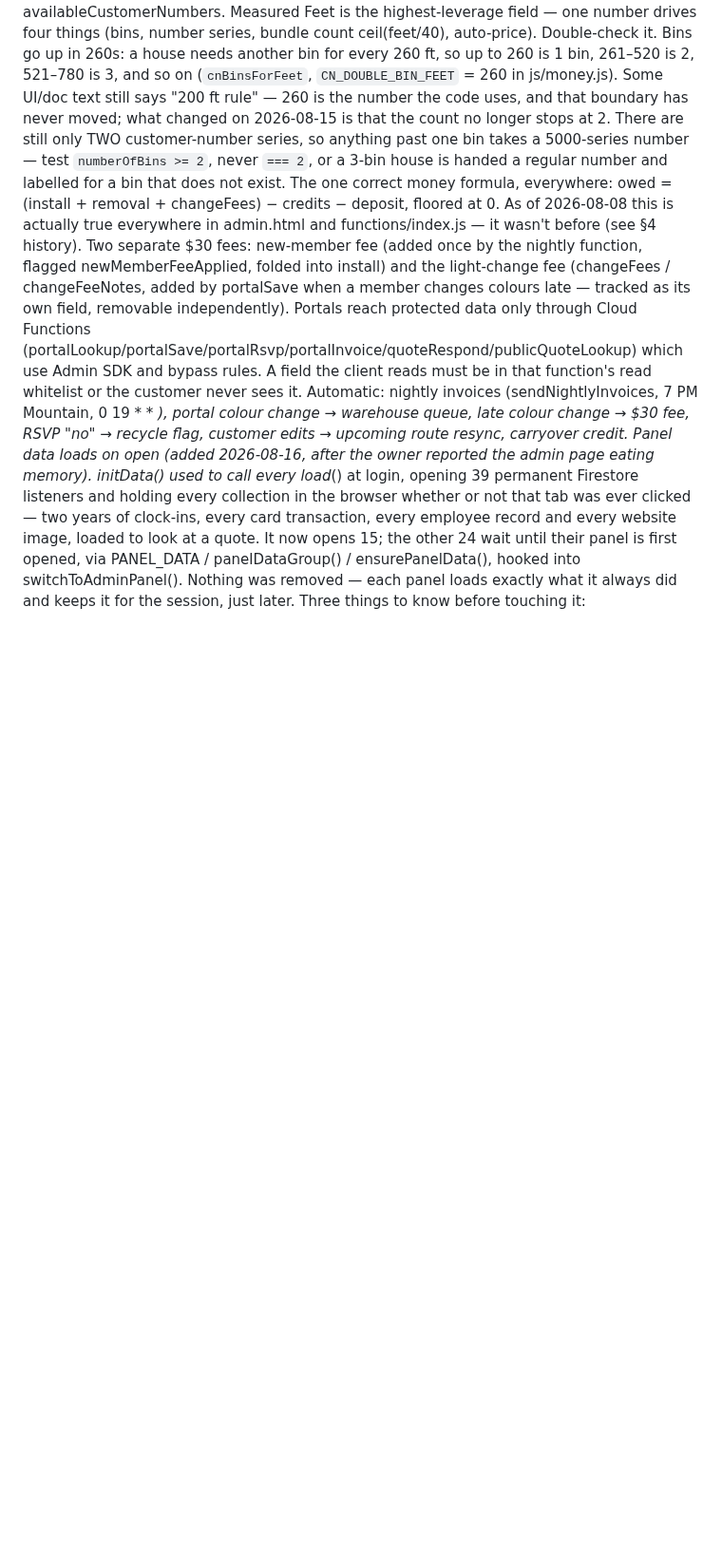
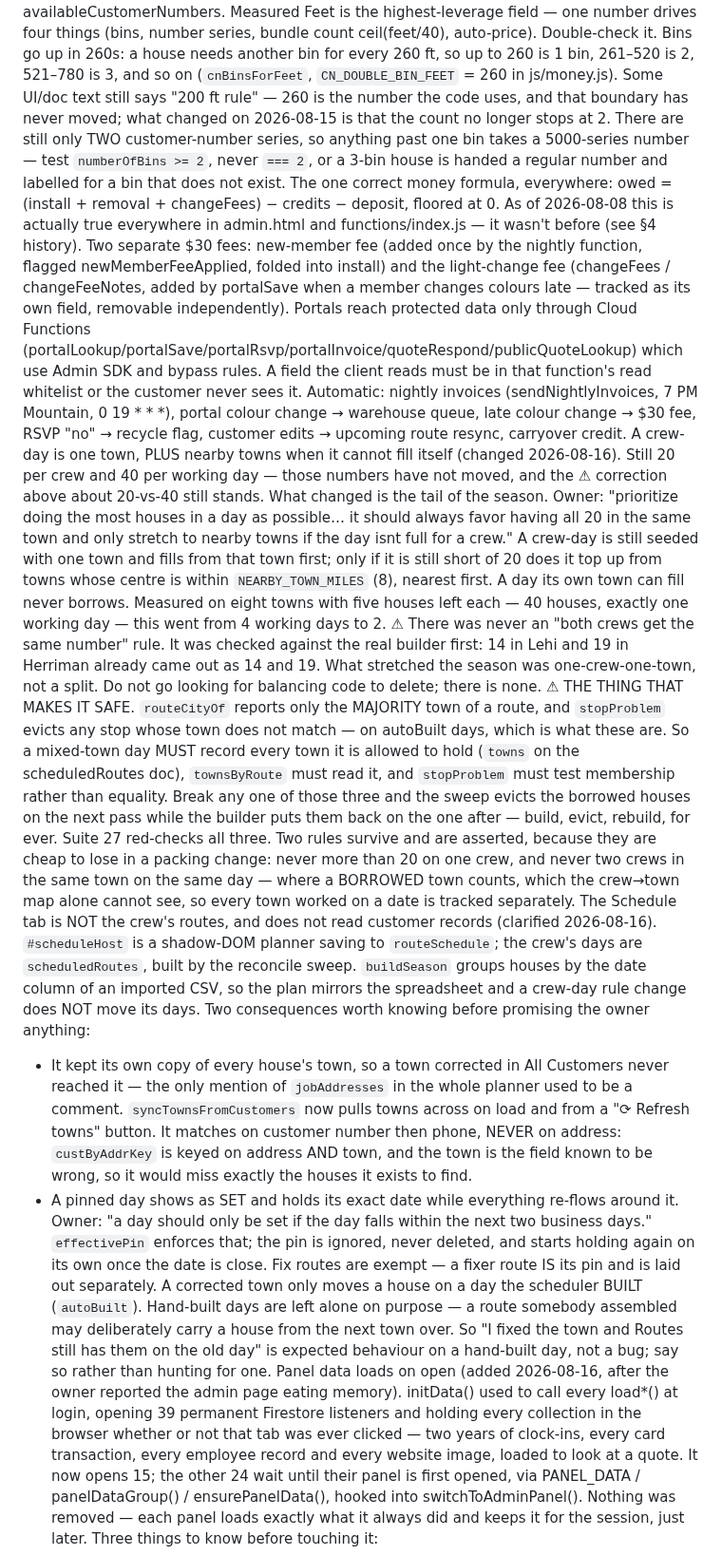
Before and after one commit to addieflips/Highlighting-Utah, a Markdown page: CLAUDE.md, the part around the change. Shown at 95% size. Drawn GitHub-style; blank space fills up the shorter version.

Commit message:
Write down the scheduling rules that changed on 2026-08-16
Three things a future session would otherwise have to rediscover, one of them
by breaking production.

The crew-day rule: still 20 a crew and 40 a day, but a crew-day short of 20 now
tops up from towns within 8 miles, nearest first, after filling from its own
town. Records the invariant that makes it safe — a mixed day must write down
every town it holds, because routeCityOf reports only the majority town and
stopProblem evicts the rest, so getting it wrong produces a build/evict/rebuild
loop rather than a visible error.

That there was never an equal-split rule, so nobody goes looking for balancing
code to delete. It was checked against the real builder first: 14 and 19 always
came out as 14 and 19.

That the Schedule tab is a separate planner fed by an imported CSV, does not
read customer records, and is not moved by crew-day rule changes — with the two
fixes that followed from that (town sync, and SET only within two business
days), including why the town match must not use custByAddrKey.

And that a corrected town only moves a house on a day the scheduler built, so
"Routes still has them on the old day" is expected on a hand-built day rather
than a bug to hunt.

Co-Authored-By: Claude Opus 5 (1M context) <noreply@anthropic.com>

```diff
--- a/CLAUDE.md
+++ b/CLAUDE.md
@@ -78,6 +78,14 @@ The one correct money formula, everywhere: owed = (install + removal + changeFee
 Two separate $30 fees: new-member fee (added once by the nightly function, flagged newMemberFeeApplied, folded into install) and the light-change fee (changeFees / changeFeeNotes, added by portalSave when a member changes colours late — tracked as its own field, removable independently).
 Portals reach protected data only through Cloud Functions (portalLookup/portalSave/portalRsvp/portalInvoice/quoteRespond/publicQuoteLookup) which use Admin SDK and bypass rules. A field the client reads must be in that function's read whitelist or the customer never sees it.
 Automatic: nightly invoices (sendNightlyInvoices, 7 PM Mountain, 0 19 * * *), portal colour change → warehouse queue, late colour change → $30 fee, RSVP "no" → recycle flag, customer edits → upcoming route resync, carryover credit.
+A crew-day is one town, PLUS nearby towns when it cannot fill itself (changed 2026-08-16). Still 20 per crew and 40 per working day — those numbers have not moved, and the ⚠ correction above about 20-vs-40 still stands. What changed is the tail of the season. Owner: "prioritize doing the most houses in a day as possible… it should always favor having all 20 in the same town and only stretch to nearby towns if the day isnt full for a crew." A crew-day is still seeded with one town and fills from that town first; only if it is still short of 20 does it top up from towns whose centre is within `NEARBY_TOWN_MILES` (8), nearest first. A day its own town can fill never borrows. Measured on eight towns with five houses left each — 40 houses, exactly one working day — this went from 4 working days to 2.
+  ⚠ There was never an "both crews get the same number" rule. It was checked against the real builder first: 14 in Lehi and 19 in Herriman already came out as 14 and 19. What stretched the season was one-crew-one-town, not a split. Do not go looking for balancing code to delete; there is none.
+  ⚠ THE THING THAT MAKES IT SAFE. `routeCityOf` reports only the MAJORITY town of a route, and `stopProblem` evicts any stop whose town does not match — on autoBuilt days, which is what these are. So a mixed-town day MUST record every town it is allowed to hold (`towns` on the scheduledRoutes doc), `townsByRoute` must read it, and `stopProblem` must test membership rather than equality. Break any one of those three and the sweep evicts the borrowed houses on the next pass while the builder puts them back on the one after — build, evict, rebuild, for ever. Suite 27 red-checks all three.
+  Two rules survive and are asserted, because they are cheap to lose in a packing change: never more than 20 on one crew, and never two crews in the same town on the same day — where a BORROWED town counts, which the crew→town map alone cannot see, so every town worked on a date is tracked separately.
+The Schedule tab is NOT the crew's routes, and does not read customer records (clarified 2026-08-16). `#scheduleHost` is a shadow-DOM planner saving to `routeSchedule`; the crew's days are `scheduledRoutes`, built by the reconcile sweep. `buildSeason` groups houses by the date column of an imported CSV, so the plan mirrors the spreadsheet and a crew-day rule change does NOT move its days. Two consequences worth knowing before promising the owner anything:
+  - It kept its own copy of every house's town, so a town corrected in All Customers never reached it — the only mention of `jobAddresses` in the whole planner used to be a comment. `syncTownsFromCustomers` now pulls towns across on load and from a "⟳ Refresh towns" button. It matches on customer number then phone, NEVER on address: `custByAddrKey` is keyed on address AND town, and the town is the field known to be wrong, so it would miss exactly the houses it exists to find.
+  - A pinned day shows as SET and holds its exact date while everything re-flows around it. Owner: "a day should only be set if the day falls within the next two business days." `effectivePin` enforces that; the pin is ignored, never deleted, and starts holding again on its own once the date is close. Fix routes are exempt — a fixer route IS its pin and is laid out separately.
+A corrected town only moves a house on a day the scheduler BUILT (`autoBuilt`). Hand-built days are left alone on purpose — a route somebody assembled may deliberately carry a house from the next town over. So "I fixed the town and Routes still has them on the old day" is expected behaviour on a hand-built day, not a bug; say so rather than hunting for one.
 Panel data loads on open (added 2026-08-16, after the owner reported the admin page eating memory). initData() used to call every load*() at login, opening 39 permanent Firestore listeners and holding every collection in the browser whether or not that tab was ever clicked — two years of clock-ins, every card transaction, every employee record and every website image, loaded to look at a quote. It now opens 15; the other 24 wait until their panel is first opened, via PANEL_DATA / panelDataGroup() / ensurePanelData(), hooked into switchToAdminPanel(). Nothing was removed — each panel loads exactly what it always did and keeps it for the session, just later.
   Three things to know before touching it:
   - It is grouped, not per-panel, because the data is shared. The Dashboard's finance figures read the time logs (allTimeLogsCache) and the card transactions (ccTxnCache), so opening Dashboard pulls the money AND people AND timelogs groups. Adding a panel that reads another panel's cache without adding that group draws a confident $0 where a real number belongs — worse than being slow. Check the cache's read sites, not just its panel.
```
